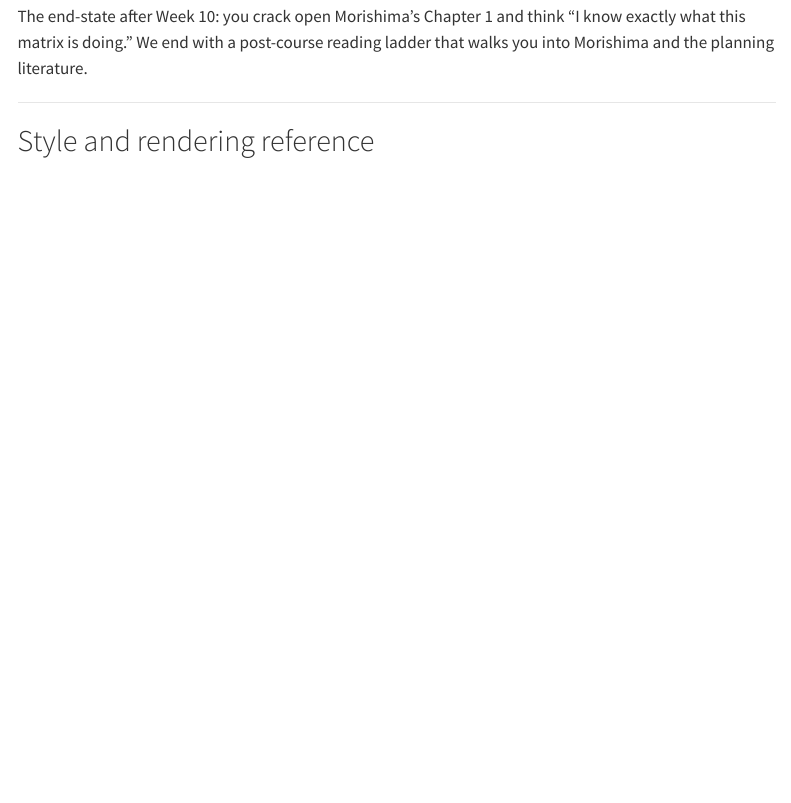
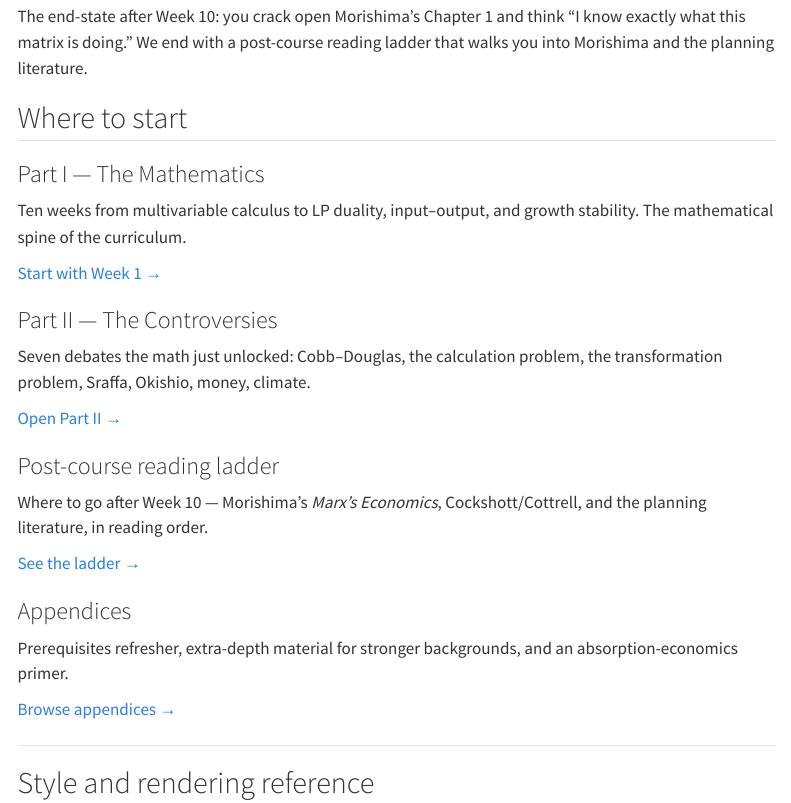
Before and after one commit to jquacinella/EconomicPlanningCourse, a Quarto document (index.qmd): the page in a window 1100 px wide, from 580 px down. Rendered offline with R 4.5, knitr and Pandoc in place of Quarto, with nearby package versions; menus at the side of the page are left out.

Commit message:
Add 'Where to start' card grid to front page
Four-card grid linking to Part I, Part II, the post-course reading
ladder, and the appendices, so the front page surfaces the main entry
points instead of relying on the sidebar alone.

```diff
--- a/index.qmd
+++ b/index.qmd
@@ -21,6 +21,44 @@ This is a 10-week mathematical-economics bootcamp designed to get you from multi
 Budget **10–15 hours per week**. Videos alone take 3–5 hours; the project and self-check take another 5–8. If you have a heavier week at work, skip the extra-depth material at the bottom of each week, never the core.
 
 The end-state after Week 10: you crack open Morishima's Chapter 1 and think "I know exactly what this matrix is doing." We end with a post-course reading ladder that walks you into Morishima and the planning literature.
+
+## Where to start
+
+::: {.grid}
+
+::: {.g-col-12 .g-col-md-6}
+### Part I — The Mathematics
+
+Ten weeks from multivariable calculus to LP duality, input–output, and growth stability. The mathematical spine of the curriculum.
+
+[Start with Week 1 →](weeks/week-01-multivariable.qmd)
+:::
+
+::: {.g-col-12 .g-col-md-6}
+### Part II — The Controversies
+
+Seven debates the math just unlocked: Cobb–Douglas, the calculation problem, the transformation problem, Sraffa, Okishio, money, climate.
+
+[Open Part II →](controversies/controversy-01-cobb-douglas.qmd)
+:::
+
+::: {.g-col-12 .g-col-md-6}
+### Post-course reading ladder
+
+Where to go after Week 10 — Morishima's *Marx's Economics*, Cockshott/Cottrell, and the planning literature, in reading order.
+
+[See the ladder →](post-course.qmd)
+:::
+
+::: {.g-col-12 .g-col-md-6}
+### Appendices
+
+Prerequisites refresher, extra-depth material for stronger backgrounds, and an absorption-economics primer.
+
+[Browse appendices →](appendices/appendix-a-prereq.qmd)
+:::
+
+:::
 
 ---
 
```
